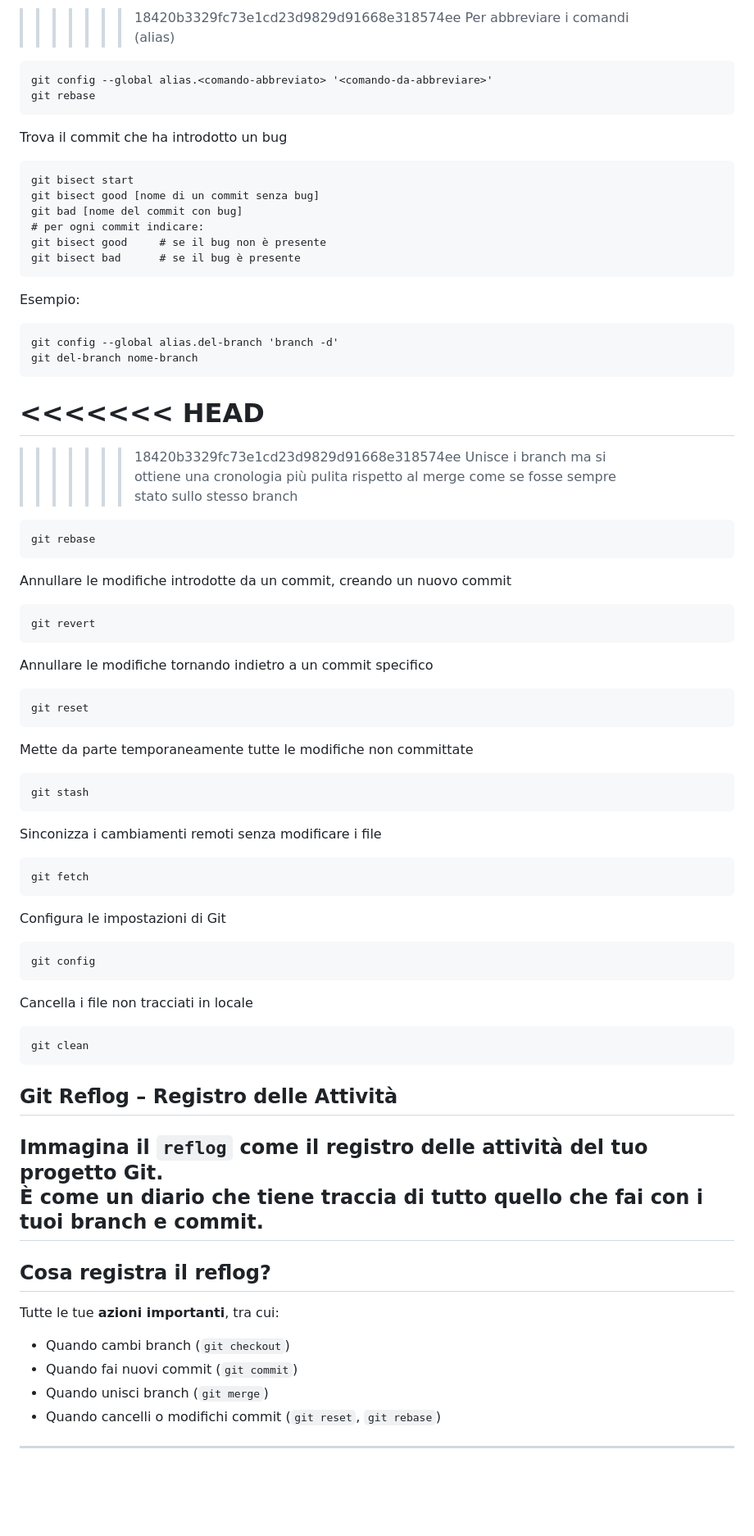
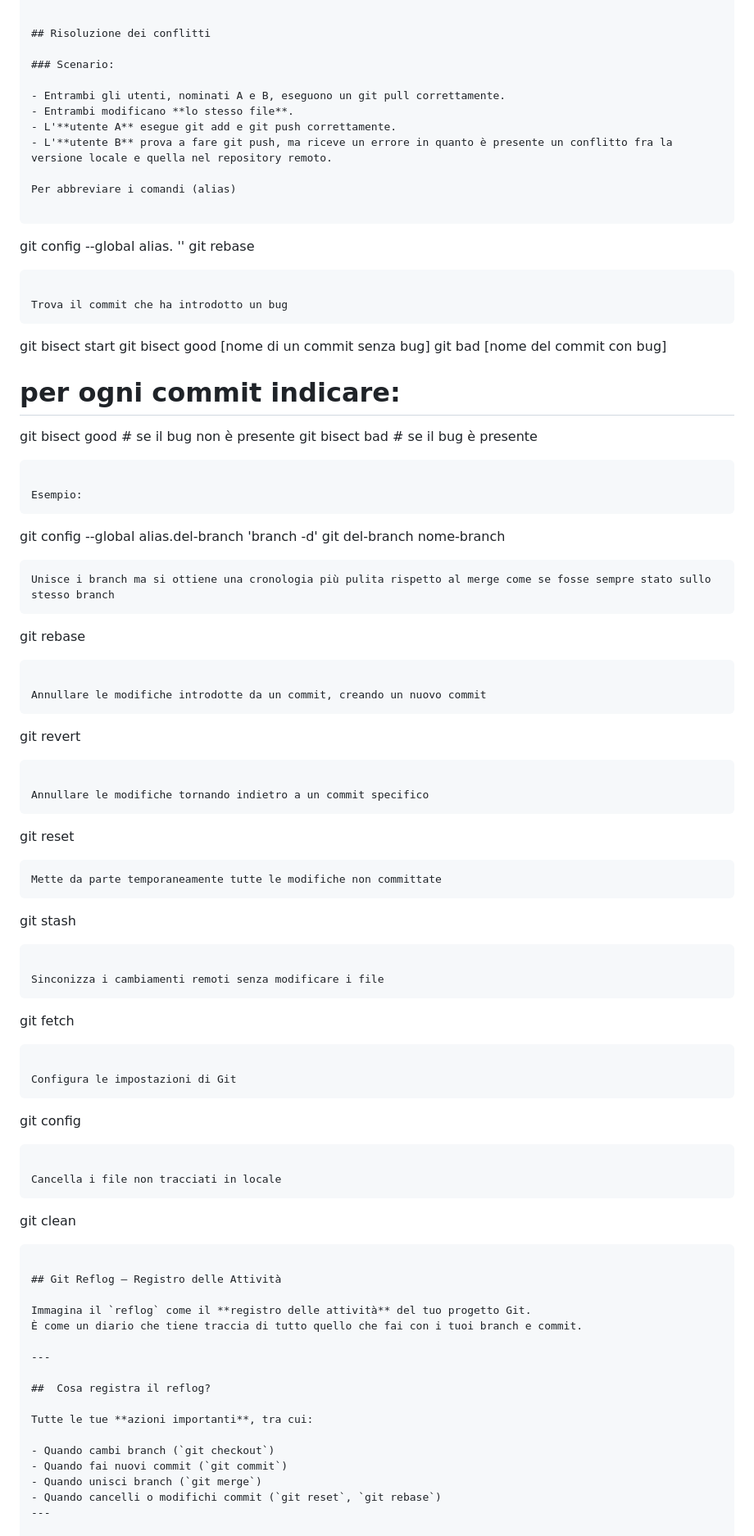
Before and after one commit to campionl/dl, a Markdown page: git.md, the part around the change printed below. Shown: that part at 82% size. Rendered like a GitHub page; blank space fills up the shorter version.

````diff
--- a/git.md
+++ b/git.md
@@ -268,10 +278,21 @@ git stash
 
->>>>>>> 18420b3329fc73e1cd23d9829d91668e318574ee
+
+## Risoluzione dei conflitti
+
+### Scenario:
+
+- Entrambi gli utenti, nominati A e B, eseguono un git pull correttamente.
+- Entrambi modificano **lo stesso file**.
+- L'**utente A** esegue git add e git push correttamente.
+- L'**utente B** prova a fare git push, ma riceve un errore in quanto è presente un conflitto fra la versione locale e quella nel repository remoto.
+
 Per abbreviare i comandi (alias)
+
 ```
 git config --global alias.<comando-abbreviato> '<comando-da-abbreviare>'
 git rebase
 ```
+
 Trova il commit che ha introdotto un bug
 ```
 git bisect start
@@ -281,54 +302,61 @@ git bad [nome del commit con bug]
 git bisect good		# se il bug non è presente
 git bisect bad		# se il bug è presente
 ```
+
 Esempio:
 ```
 git config --global alias.del-branch 'branch -d'
 git del-branch nome-branch
 ```
-<<<<<<< HEAD
-=======
-
->>>>>>> 18420b3329fc73e1cd23d9829d91668e318574ee
 Unisce i branch ma si ottiene una cronologia più pulita rispetto al merge come se fosse sempre stato sullo stesso branch
 ```
 git rebase
 ```
+
 Annullare le modifiche introdotte da un commit, creando un nuovo commit
 ```
 git revert
 ```
+
 Annullare le modifiche tornando indietro a un commit specifico
 ```
 git reset
 ```
-
 Mette da parte temporaneamente tutte le modifiche non committate
-
 ```
 git stash
 ```
+
 Sinconizza i cambiamenti remoti senza modificare i file
 ```
 git fetch
 ```
+
 Configura le impostazioni di Git
 ```
 git config
 ```
+
 Cancella i file non tracciati in locale
 ```
 git clean
 ```
+
 ## Git Reflog – Registro delle Attività
+
 Immagina il `reflog` come il **registro delle attività** del tuo progetto Git.
 È come un diario che tiene traccia di tutto quello che fai con i tuoi branch e commit.
+
 ---
+
 ##  Cosa registra il reflog?
+
 Tutte le tue **azioni importanti**, tra cui:
+
 - Quando cambi branch (`git checkout`)
 - Quando fai nuovi commit (`git commit`)
 - Quando unisci branch (`git merge`)
 - Quando cancelli o modifichi commit (`git reset`, `git rebase`)
 ---
+
 ##  A cosa serve?
````
Also changed, not shown: other parts of git.md (+96 -46 lines).
